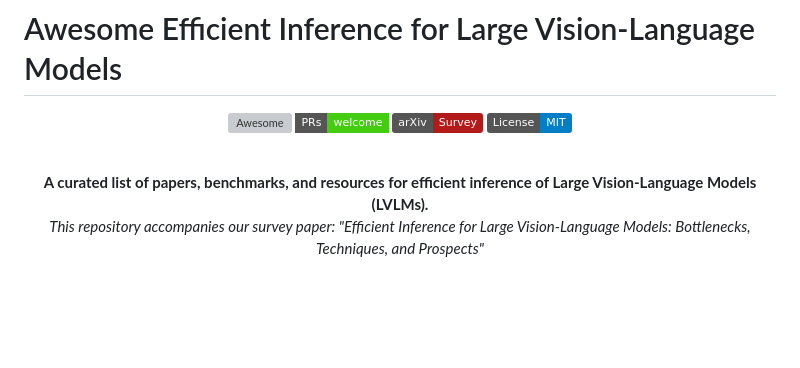
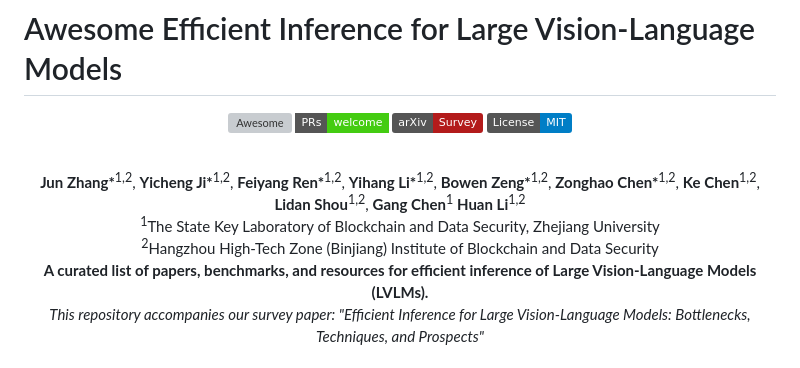
Before and after one commit to SuDIS-ZJU/Efficient-LVLMs-Inference, a Markdown page: README.md, the part around the change. GitHub-like rendering; badges without logos; blank space fills up the shorter version; grey boxes are pictures that could not be loaded.

Commit message:
Author List

```diff
--- a/README.md
+++ b/README.md
@@ -8,6 +8,30 @@
 [![License](https://img.shields.io/badge/License-MIT-blue.svg)](https://opensource.org/licenses/MIT)
 
 <br>
+
+<div align="center">
+<b>Jun Zhang*</b><sup>1,2</sup>,
+<b>Yicheng Ji*</b><sup>1,2</sup>,
+<b>Feiyang Ren*</b><sup>1,2</sup>,
+<b>Yihang Li*</b><sup>1,2</sup>,
+<b>Bowen Zeng*</b><sup>1,2</sup>,
+<b>Zonghao Chen*</b><sup>1,2</sup>,
+<b>Ke Chen</b><sup>1,2</sup>,
+<b>Lidan Shou</b><sup>1,2</sup>,
+<b>Gang Chen</b><sup>1</sup>
+<b>Huan Li</b><sup>1,2</sup>
+</div>
+
+
+
+<div align="center">
+<sup>1</sup>The State Key Laboratory of Blockchain and Data Security, Zhejiang University
+</div>
+<div align="center">
+<sup>2</sup>Hangzhou High-Tech Zone (Binjiang) Institute of Blockchain and Data Security
+</div>
+
+
 
 **A curated list of papers, benchmarks, and resources for efficient inference of Large Vision-Language Models (LVLMs).**
 <br>
```
